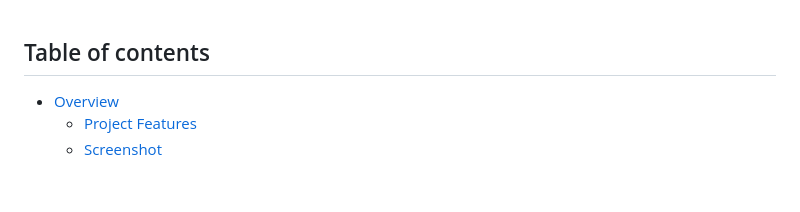
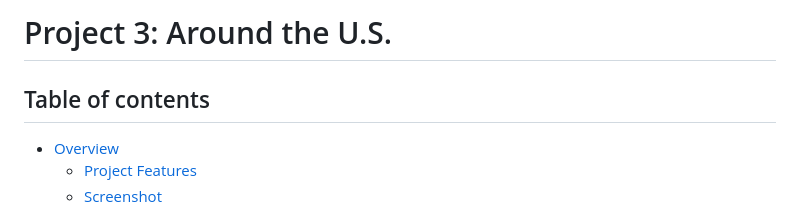
Before and after one commit to ialbertmartinez/se_project_aroundtheus, a Markdown page: README.md, the part around the change. Rendered like a GitHub page; blank space fills up the shorter version.

```diff
--- a/README.md
+++ b/README.md
@@ -1,3 +1,5 @@
+# Project 3: Around the U.S.
+
 ## Table of contents
 
 - [Overview](#overview)
```
